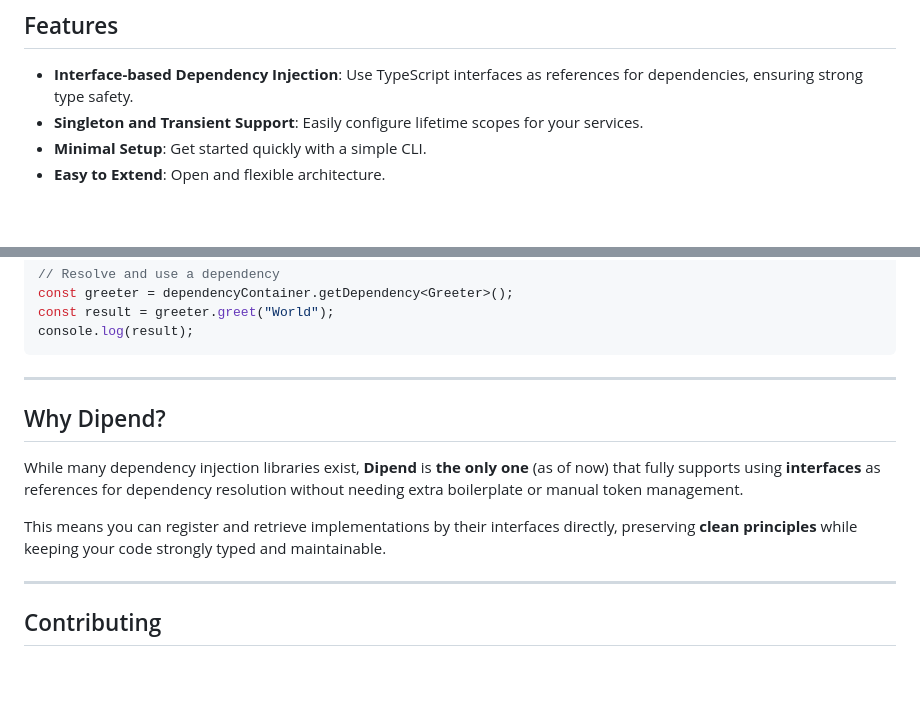
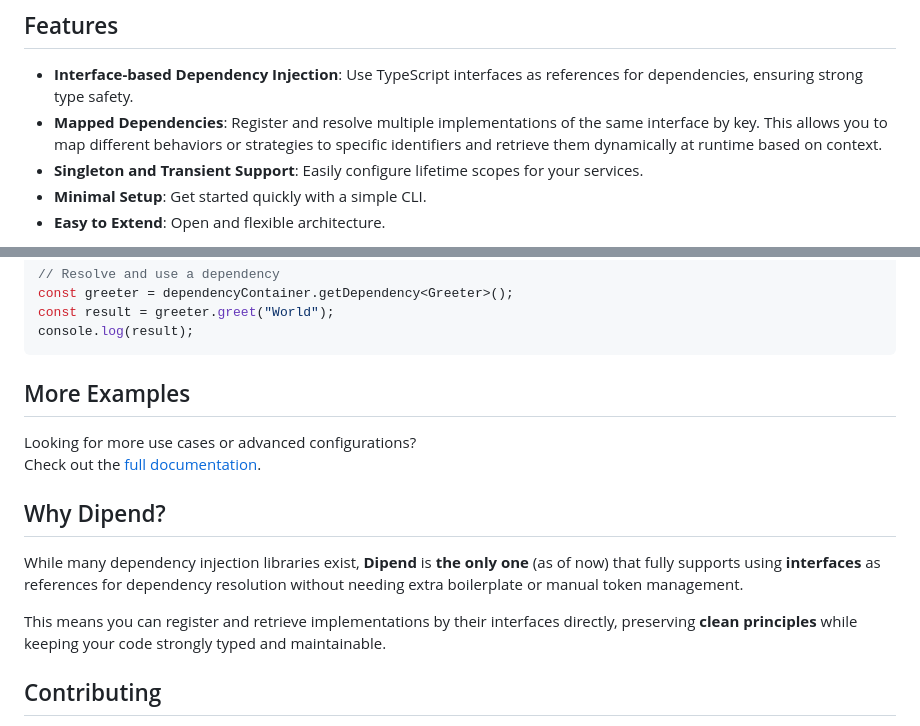
Before and after one commit to saulova/ts-dipend, a Markdown page: README.md, 2 parts joined by grey strips. Rendered like a GitHub page; blank space fills up the shorter version.

Commit message:
docs: update README.md

````diff
--- a/README.md
+++ b/README.md
@@ -20,6 +20,7 @@
 ## Features
 
 - **Interface-based Dependency Injection**: Use TypeScript interfaces as references for dependencies, ensuring strong type safety.
+- **Mapped Dependencies**: Register and resolve multiple implementations of the same interface by key. This allows you to map different behaviors or strategies to specific identifiers and retrieve them dynamically at runtime based on context.
 - **Singleton and Transient Support**: Easily configure lifetime scopes for your services.
 - **Minimal Setup**: Get started quickly with a simple CLI.
 - **Easy to Extend**: Open and flexible architecture.
@@ -96,15 +97,16 @@ const result = greeter.greet("World");
 console.log(result);
 ```
 
----
+## More Examples
+
+Looking for more use cases or advanced configurations?
+Check out the [full documentation][documentation-url].
 
 ## Why Dipend?
 
 While many dependency injection libraries exist, **Dipend** is **the only one** (as of now) that fully supports using **interfaces** as references for dependency resolution without needing extra boilerplate or manual token management.
 
 This means you can register and retrieve implementations by their interfaces directly, preserving **clean principles** while keeping your code strongly typed and maintainable.
-
----
 
 <!-- CONTRIBUTING -->
 
````
Also changed, not shown: other parts of README.md (+1 -0 lines).
